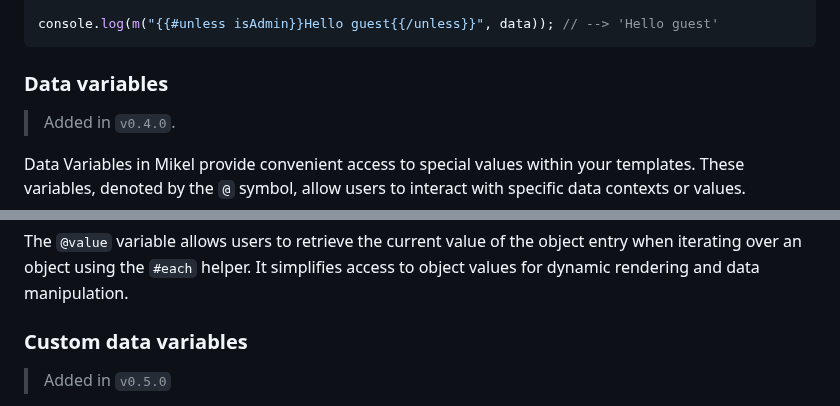
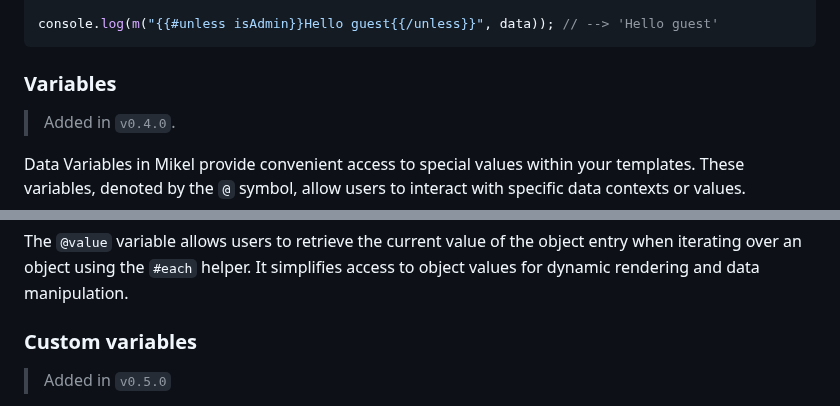
Before and after one commit to jmjuanes/mikel, a Markdown page: README.md, 2 parts joined by grey strips. GitHub-like rendering.

Commit message:
Minor chnages in README

````diff
--- a/README.md
+++ b/README.md
@@ -199,7 +199,7 @@ const data = {
 console.log(m("{{#unless isAdmin}}Hello guest{{/unless}}", data)); // --> 'Hello guest'
 ```
 
-### Data variables
+### Variables
 
 > Added in `v0.4.0`.
 
@@ -231,7 +231,7 @@ The `@key` variable allows users to retrieve the current key of the object entry
 
 The `@value` variable allows users to retrieve the current value of the object entry when iterating over an object using the `#each` helper. It simplifies access to object values for dynamic rendering and data manipulation.
 
-### Custom data variables
+### Custom variables
 
 > Added in `v0.5.0`
 
````
